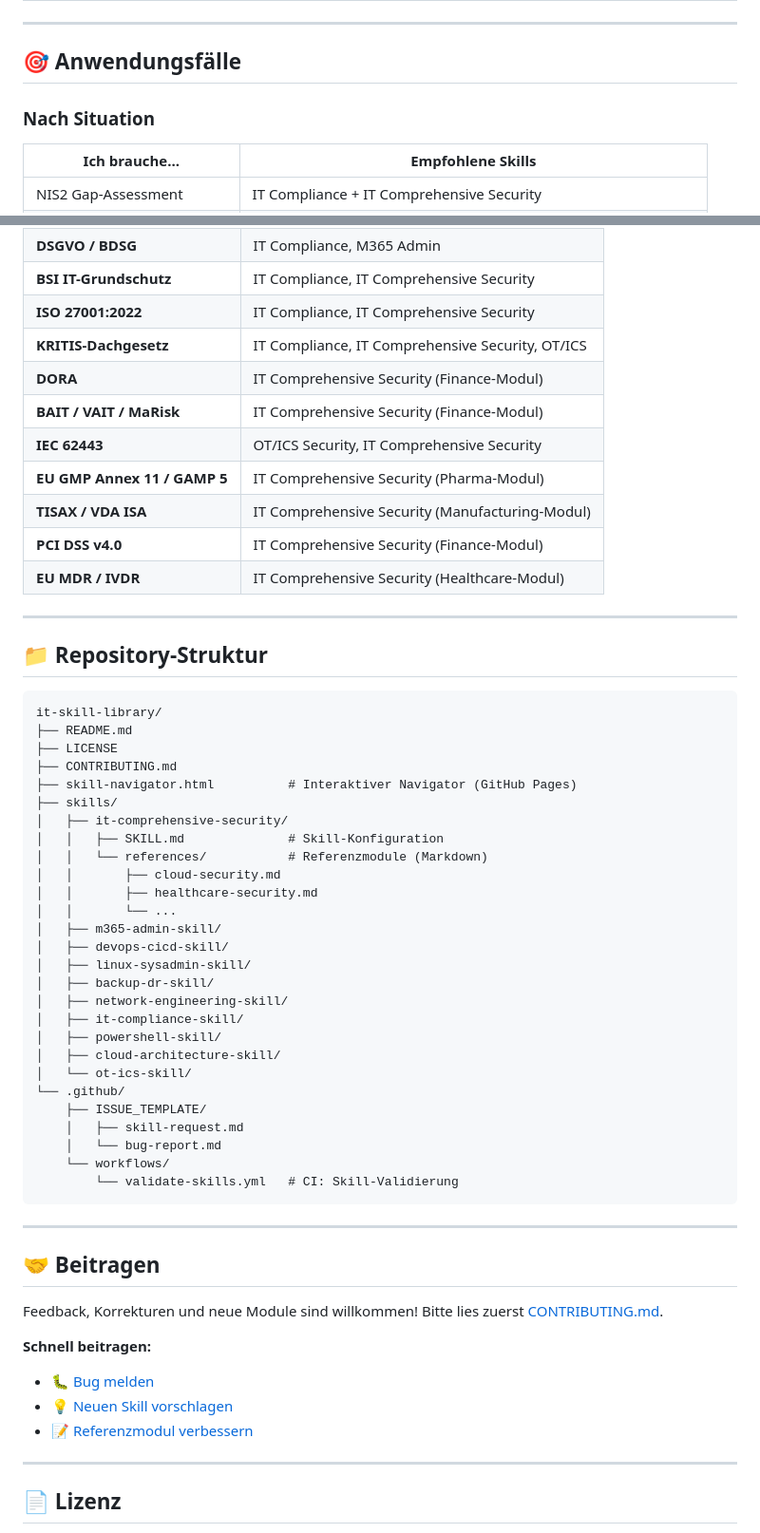
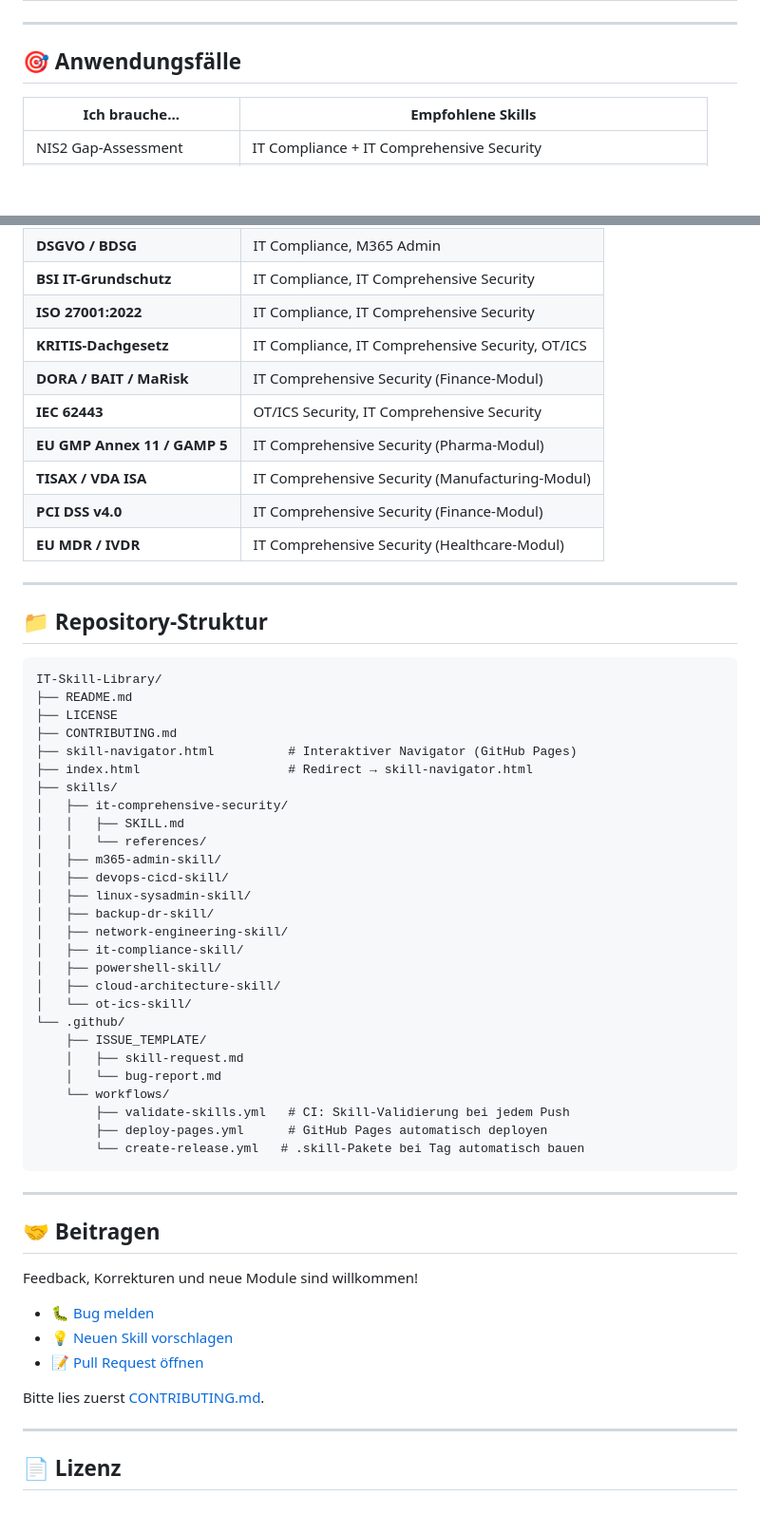
Before and after one commit to Azarisa0678/IT-Skill-Library, a Markdown page: README.md, 2 parts joined by grey strips. Shown at 95% size. Rendered like a GitHub page; blank space fills up the shorter version.

````diff
--- a/README.md
+++ b/README.md
@@ -48,8 +45,6 @@ Einstellungen → Skills → Skill hinzufügen → .skill-Datei hochladen
 ---
 
 ## 🎯 Anwendungsfälle
-
-### Nach Situation
 
 | Ich brauche... | Empfohlene Skills |
 |----------------|-------------------|
@@ -75,8 +70,7 @@ Einstellungen → Skills → Skill hinzufügen → .skill-Datei hochladen
 | **BSI IT-Grundschutz** | IT Compliance, IT Comprehensive Security |
 | **ISO 27001:2022** | IT Compliance, IT Comprehensive Security |
 | **KRITIS-Dachgesetz** | IT Compliance, IT Comprehensive Security, OT/ICS |
-| **DORA** | IT Comprehensive Security (Finance-Modul) |
-| **BAIT / VAIT / MaRisk** | IT Comprehensive Security (Finance-Modul) |
+| **DORA / BAIT / MaRisk** | IT Comprehensive Security (Finance-Modul) |
 | **IEC 62443** | OT/ICS Security, IT Comprehensive Security |
 | **EU GMP Annex 11 / GAMP 5** | IT Comprehensive Security (Pharma-Modul) |
 | **TISAX / VDA ISA** | IT Comprehensive Security (Manufacturing-Modul) |
@@ -88,18 +82,16 @@ Einstellungen → Skills → Skill hinzufügen → .skill-Datei hochladen
 ## 📁 Repository-Struktur
 
 ```
-it-skill-library/
+IT-Skill-Library/
 ├── README.md
 ├── LICENSE
 ├── CONTRIBUTING.md
 ├── skill-navigator.html          # Interaktiver Navigator (GitHub Pages)
+├── index.html                    # Redirect → skill-navigator.html
 ├── skills/
 │   ├── it-comprehensive-security/
-│   │   ├── SKILL.md              # Skill-Konfiguration
-│   │   └── references/           # Referenzmodule (Markdown)
-│   │       ├── cloud-security.md
-│   │       ├── healthcare-security.md
-│   │       └── ...
+│   │   ├── SKILL.md
+│   │   └── references/
 │   ├── m365-admin-skill/
 │   ├── devops-cicd-skill/
 │   ├── linux-sysadmin-skill/
@@ -114,19 +106,22 @@ it-skill-library/
     │   ├── skill-request.md
     │   └── bug-report.md
     └── workflows/
-        └── validate-skills.yml   # CI: Skill-Validierung
+        ├── validate-skills.yml   # CI: Skill-Validierung bei jedem Push
+        ├── deploy-pages.yml      # GitHub Pages automatisch deployen
+        └── create-release.yml   # .skill-Pakete bei Tag automatisch bauen
 ```
 
 ---
 
 ## 🤝 Beitragen
 
-Feedback, Korrekturen und neue Module sind willkommen! Bitte lies zuerst [CONTRIBUTING.md](CONTRIBUTING.md).
+Feedback, Korrekturen und neue Module sind willkommen!
 
-**Schnell beitragen:**
-- 🐛 [Bug melden](../../issues/new?template=bug-report.md)
-- 💡 [Neuen Skill vorschlagen](../../issues/new?template=skill-request.md)
-- 📝 [Referenzmodul verbessern](../../pulls)
+- 🐛 [Bug melden](https://github.com/azarisa0678/IT-Skill-Library/issues/new?template=bug-report.md)
+- 💡 [Neuen Skill vorschlagen](https://github.com/azarisa0678/IT-Skill-Library/issues/new?template=skill-request.md)
+- 📝 [Pull Request öffnen](https://github.com/azarisa0678/IT-Skill-Library/pulls)
+
+Bitte lies zuerst [CONTRIBUTING.md](CONTRIBUTING.md).
 
 ---
 
````
Also changed, not shown: other parts of README.md (+7 -10 lines).
